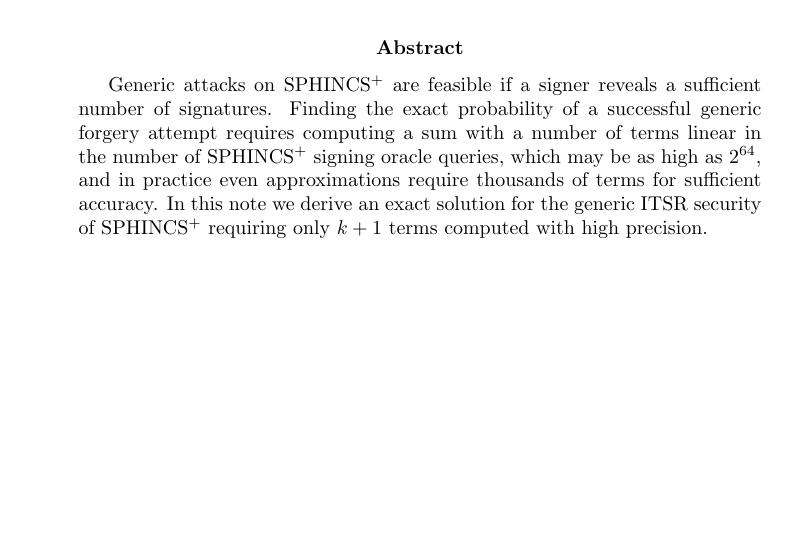
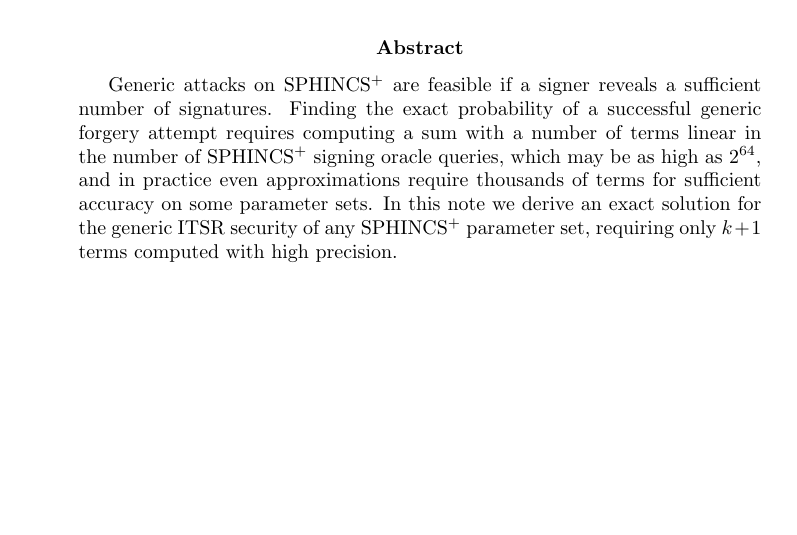
Before and after one commit to conduition/sphincs-security-formula-note, a LaTeX paper (spx_sec_formula.tex): part of page 1 of 5, cut so that both start at the same text. Compiled offline with pdfLaTeX.

Commit message:
improve abstract

```diff
--- a/spx_sec_formula.tex
+++ b/spx_sec_formula.tex
@@ -22,7 +22,7 @@
 \maketitle
 
 \begin{abstract}
-Generic attacks on SPHINCS$^+$ are feasible if a signer reveals a sufficient number of signatures. Finding the exact probability of a successful generic forgery attempt requires computing a sum with a number of terms linear in the number of SPHINCS$^+$ signing oracle queries, which may be as high as $2^{64}$, and in practice even approximations require thousands of terms for sufficient accuracy. In this note we derive an exact solution for the generic ITSR security of SPHINCS$^+$ requiring only $k+1$ terms computed with high precision.
+Generic attacks on SPHINCS$^+$ are feasible if a signer reveals a sufficient number of signatures. Finding the exact probability of a successful generic forgery attempt requires computing a sum with a number of terms linear in the number of SPHINCS$^+$ signing oracle queries, which may be as high as $2^{64}$, and in practice even approximations require thousands of terms for sufficient accuracy on some parameter sets. In this note we derive an exact solution for the generic ITSR security of any SPHINCS$^+$ parameter set, requiring only $k+1$ terms computed with high precision.
 \end{abstract}
 
 {\let\thefootnote\relax \footnotetext{This work is fully human-authored, made possible by a Brink grant.}}
```
